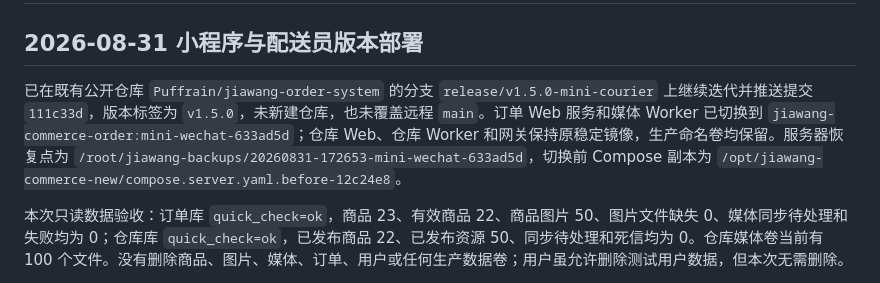
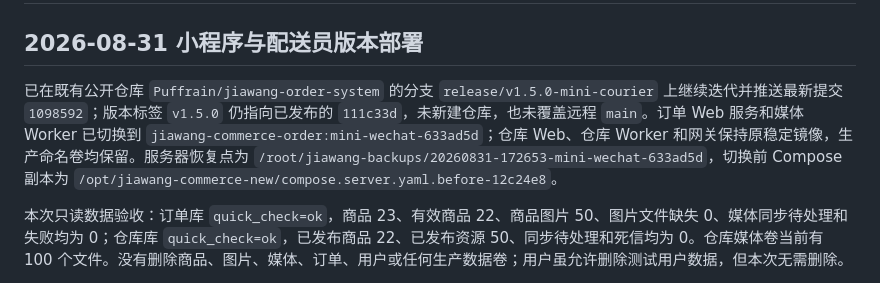
Before and after one commit to Puffrain/jiawang-order-system, a Markdown page: HANDOFF.md, the part around the change. GitHub-like rendering.

Commit message:
docs: correct published commit reference

```diff
--- a/HANDOFF.md
+++ b/HANDOFF.md
@@ -2,7 +2,7 @@
 
 ## 2026-08-31 小程序与配送员版本部署
 
-已在既有公开仓库 `Puffrain/jiawang-order-system` 的分支 `release/v1.5.0-mini-courier` 上继续迭代并推送提交 `111c33d`，版本标签为 `v1.5.0`，未新建仓库，也未覆盖远程 `main`。订单 Web 服务和媒体 Worker 已切换到 `jiawang-commerce-order:mini-wechat-633ad5d`；仓库 Web、仓库 Worker 和网关保持原稳定镜像，生产命名卷均保留。服务器恢复点为 `/root/jiawang-backups/20260831-172653-mini-wechat-633ad5d`，切换前 Compose 副本为 `/opt/jiawang-commerce-new/compose.server.yaml.before-12c24e8`。
+已在既有公开仓库 `Puffrain/jiawang-order-system` 的分支 `release/v1.5.0-mini-courier` 上继续迭代并推送最新提交 `1098592`；版本标签 `v1.5.0` 仍指向已发布的 `111c33d`，未新建仓库，也未覆盖远程 `main`。订单 Web 服务和媒体 Worker 已切换到 `jiawang-commerce-order:mini-wechat-633ad5d`；仓库 Web、仓库 Worker 和网关保持原稳定镜像，生产命名卷均保留。服务器恢复点为 `/root/jiawang-backups/20260831-172653-mini-wechat-633ad5d`，切换前 Compose 副本为 `/opt/jiawang-commerce-new/compose.server.yaml.before-12c24e8`。
 
 本次只读数据验收：订单库 `quick_check=ok`，商品 23、有效商品 22、商品图片 50、图片文件缺失 0、媒体同步待处理和失败均为 0；仓库库 `quick_check=ok`，已发布商品 22、已发布资源 50、同步待处理和死信均为 0。仓库媒体卷当前有 100 个文件。没有删除商品、图片、媒体、订单、用户或任何生产数据卷；用户虽允许删除测试用户数据，但本次无需删除。
 
```
